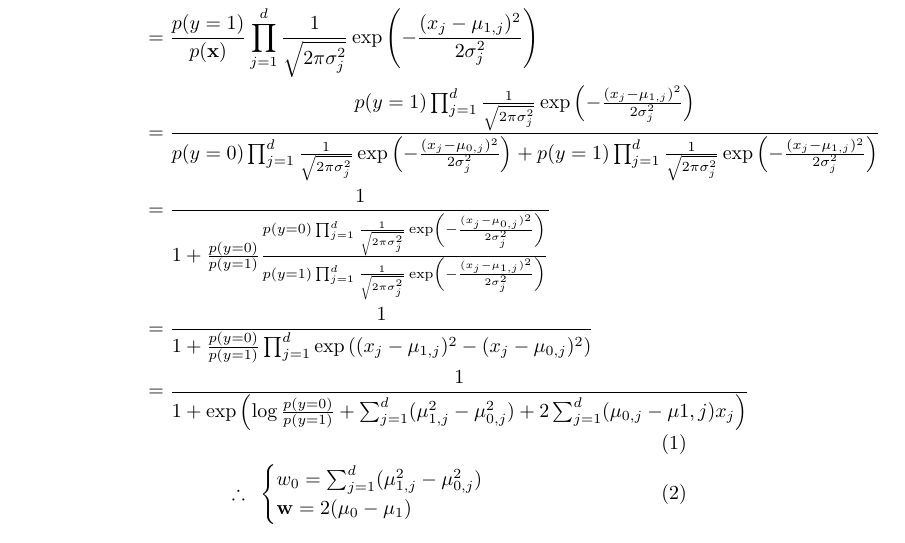
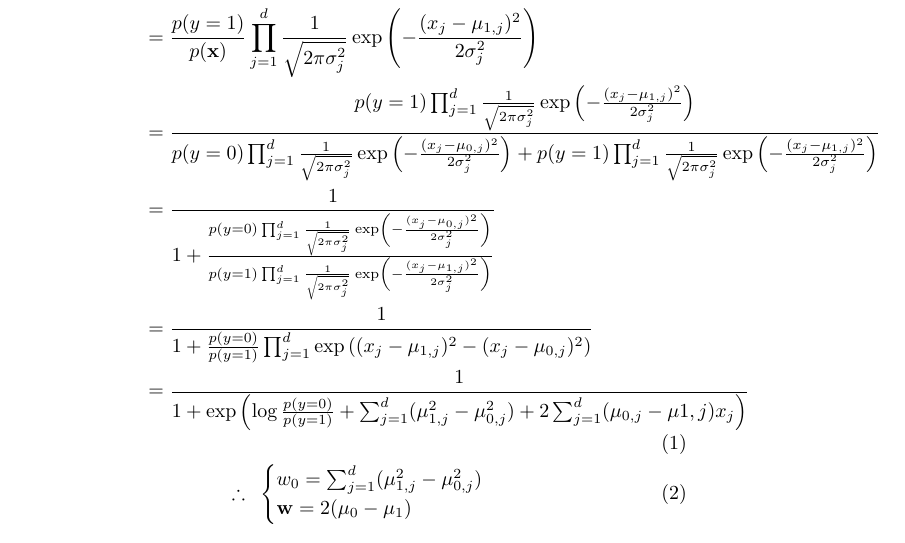
Before and after one commit to ytoyama/intro_to_sml, a LaTeX document (5/notes.tex): part of page 1 of 2, cut so that both start at the same text. The pictures show the PDF file 5/notes.pdf that the author committed with the source.

Commit message:
Remove extra pbias

```diff
--- a/5/notes.tex
+++ b/5/notes.tex
@@ -57,7 +57,7 @@
         & = \frac{p(y=1)}{p(\x)} \prod_{j=1}^d N(\mu_{1,j}, \sigma_j) \\
         & = \frac{p(y=1)}{p(\x)} \gauss{1} \\
         & = \frac{\cgauss{1}}{\cgauss{0} + \cgauss{1}} \\
-        & = \frac{1}{1 + \pbias \frac{\cgauss{0}}{\cgauss{1}}} \\
+        & = \frac{1}{1 + \frac{\cgauss{0}}{\cgauss{1}}} \\
         & = \frac{1}{1 + \pbias \prod_{j=1}^d \expp{(x_j - \mu_{1,j})^2 - (x_j - \mu_{0,j})^2}} \\
         & = \frac{1}{1 +
             \expp{\log \pbias + \sum_{j=1}^d (\mu_{1,j}^2 - \mu_{0,j}^2)
```
Also changed, not shown: 5/notes.pdf.
